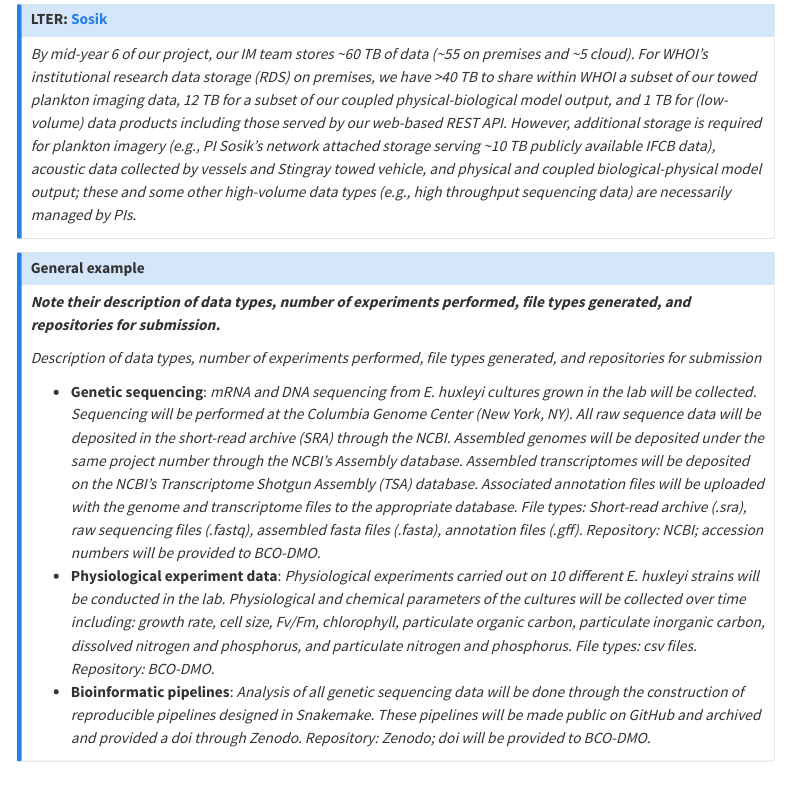
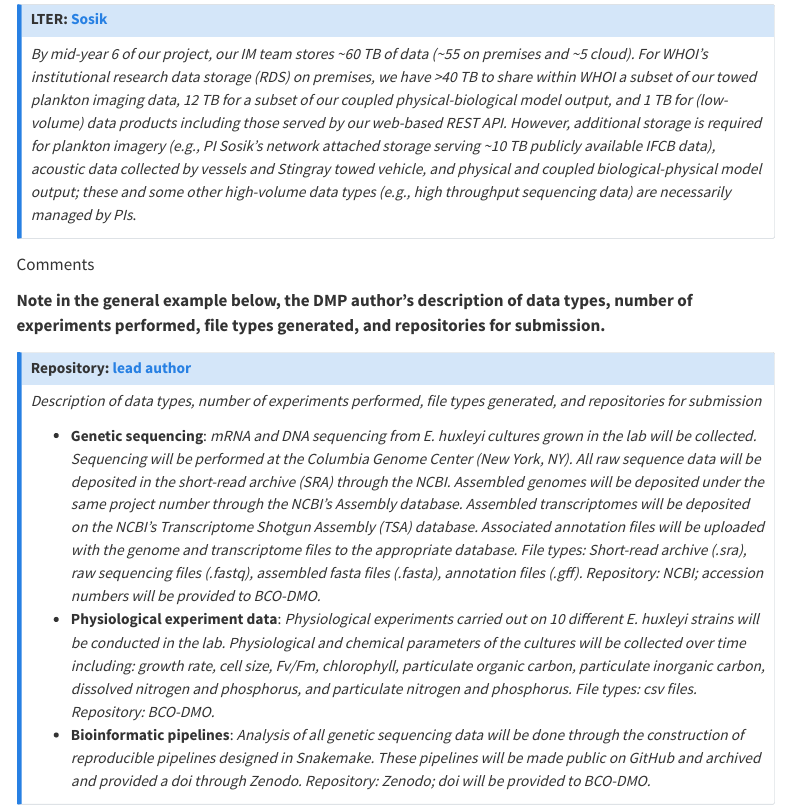
Before and after one commit to ESIPFed/esipDMP, a Quarto document (sections/outputs.qmd): the page in a window 1100 px wide, from 1770 px down. Rendered offline with R 4.5, knitr and Pandoc in place of Quarto, with nearby package versions; menus at the side of the page are left out.

Commit message:
Callout on Outputs page (#35)
* add comment box

* fix callout note

* Update outputs.qmd Copilot edits

---------

Co-authored-by: Bolívar Aponte Rolón <64099468+jibarozzo@users.noreply.github.com>

```diff
--- a/sections/outputs.qmd
+++ b/sections/outputs.qmd
@@ -68,10 +68,21 @@ See DMP Common Standard: [dmp](https://github.com/RDA-DMP-Common/RDA-DMP-Common-
 *By mid-year 6 of our project, our IM team stores \~60 TB of data (\~55 on premises and \~5 cloud). For WHOI’s institutional research data storage (RDS) on premises, we have \>40 TB to share within WHOI a subset of our towed plankton imaging data, 12 TB for a subset of our coupled physical-biological model output, and 1 TB for (low-volume) data products including those served by our web-based REST API. However, additional storage is required for plankton imagery (e.g., PI Sosik’s network attached storage serving \~10 TB publicly available IFCB data), acoustic data collected by vessels and Stingray towed vehicle, and physical and coupled biological-physical model output; these and some other high-volume data types (e.g., high throughput sequencing data) are necessarily managed by PIs*.
 :::
 
+
+:::{.commentbox}
+::::{.commentbox-header}
+:::::{.commentbox-icon}
+:::::
+Comments
+::::
+::::{.commentbox-body}
+**Note in the general example below, the DMP author's description of data types, number of experiments performed, file types generated, and repositories for submission.**
+::::
+:::
+
+
 ::: {.callout-note}
-### General example
-
-***Note their description of data types, number of experiments performed, file types generated, and repositories for submission.***
+## Repository: [lead author]()
 
 *Description of data types, number of experiments performed, file types generated, and repositories for submission*
 
```
